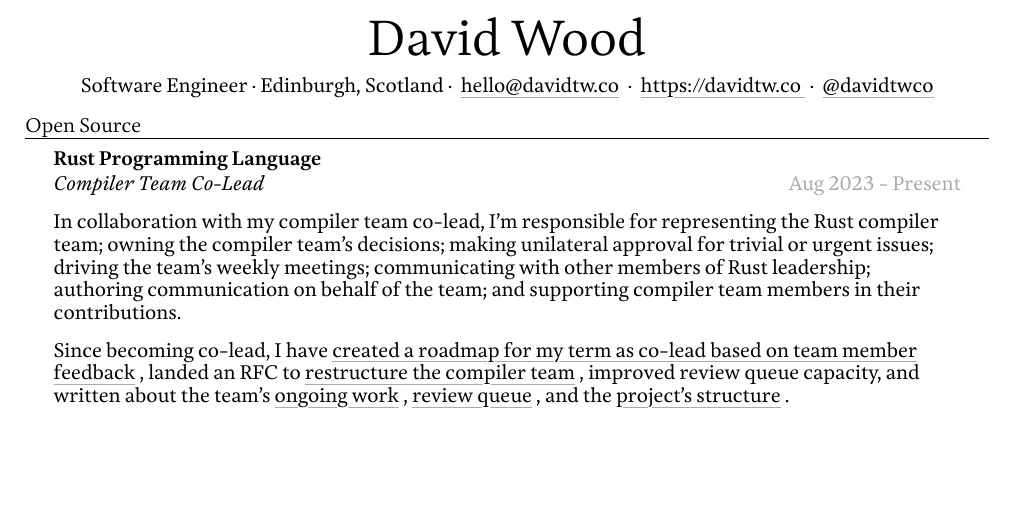
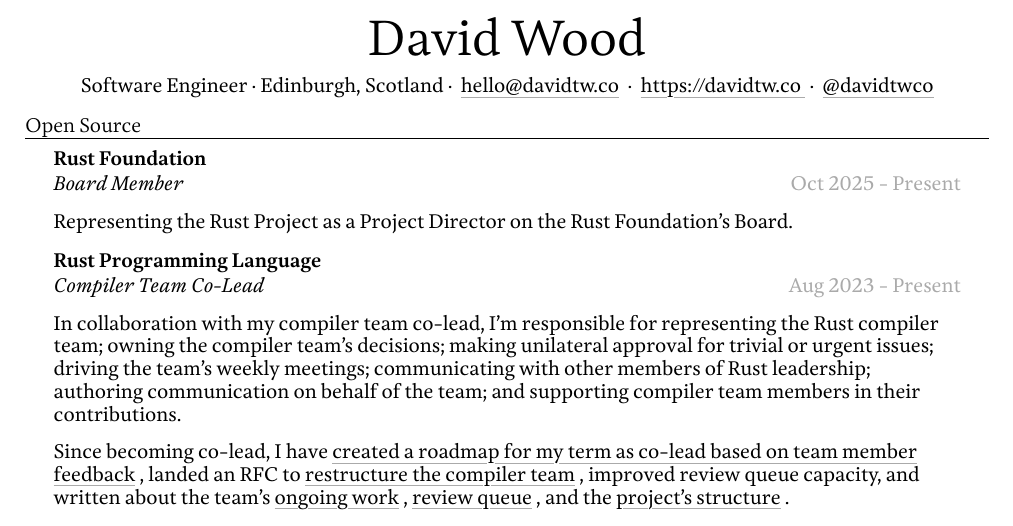
Before and after one commit to davidtwco/davidtwco, a Typst document (curriculum-vitae/curriculum-vitae.typ): part of page 1 of 2, cut so that both start at the same text, the shorter picture padded with empty space. Compiled offline with Typst 0.15.

Commit message:
update CV to mention project directorship

```diff
--- a/curriculum-vitae/curriculum-vitae.typ
+++ b/curriculum-vitae/curriculum-vitae.typ
@@ -111,6 +111,15 @@
 )
 
 = Open Source
+#exp(
+  title: "Rust Foundation",
+  subtitle: "Board Member",
+  location: "",
+  period: "Oct 2025 - Present",
+)[
+  Representing the Rust Project as a Project Director on the Rust Foundation's Board.
+]
+
 #exp(
   title: "Rust Programming Language",
   subtitle: "Compiler Team Co-Lead",
```
